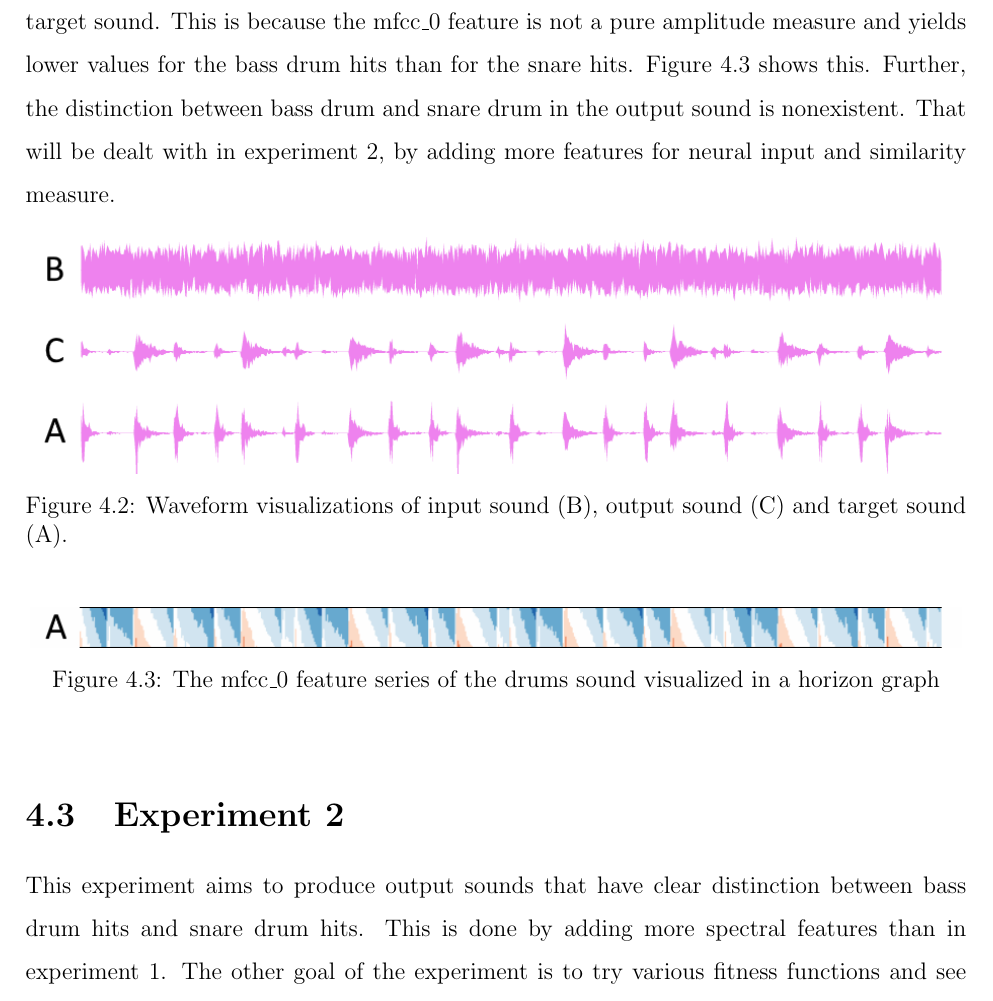
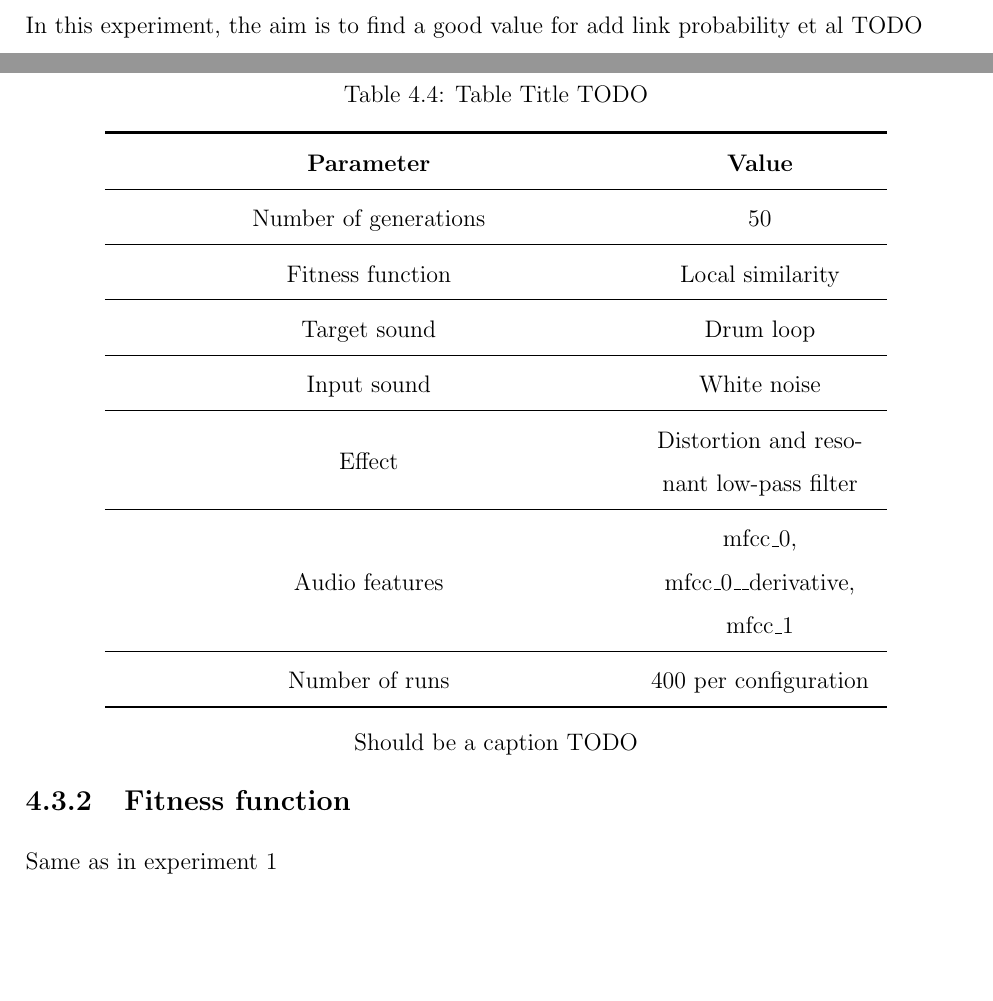
Before and after one commit to iver56/master-thesis-report, a LaTeX thesis (thesis.tex, which reads experiment1.tex, experiment2.tex): part of page 26 of 30 before the commit and two parts of pages 25 and 26 of 31 after it, the two joined at a grey line, cut at the place of the change, the shorter picture padded with empty space. Compiled offline with pdfLaTeX; a missing bibliography style is replaced by a similar one.

```diff
--- a/experiment1.tex
+++ b/experiment1.tex
@@ -61,15 +58,0 @@
-The results are as expected: The amplitude of the best output sound is quite similar to the amplitude of the target sound. Figure 4.2 TODO shows this in that waveform C looks like waveform A. However, the bass drum hits in the output are not quite as strong as in the target sound. This is because the mfcc\_0 feature is not a pure amplitude measure and yields lower values for the bass drum hits than for the snare hits. Figure 4.3 shows this. Further, the distinction between bass drum and snare drum in the output sound is nonexistent. That will be dealt with in experiment 2, by adding more features for neural input and similarity measure.
-
-\begin{figure}[h]
-    \centering
-    \includegraphics[width=0.99\textwidth]{09_experiment1_waveform_comparison}
-    \caption{Waveform visualizations of input sound (B), output sound (C) and target sound (A).}
-    \label{fig:experiment1_waveform_comparison}
-\end{figure}
-
-\begin{figure}[h]
-    \centering
-    \includegraphics[width=0.99\textwidth]{10_drums_mfcc0_horizon_experiment1}
-    \caption{The mfcc\_0 feature series of the drums sound visualized in a horizon graph}
-    \label{fig:drums_mfcc0_horizon_experiment1}
-\end{figure}
--- a/experiment2.tex
+++ b/experiment2.tex
@@ -3,6 +3,33 @@
 % !TEX spellcheck = en-US
 %%=========================================
 \section{Experiment 2}
-This experiment aims to produce output sounds that have clear distinction between bass drum hits and snare drum hits. This is done by adding more spectral features than in experiment 1. The other goal of the experiment is to try various fitness functions and see which one of them works best.
+In this experiment, the aim is to find a good value for add link probability et al TODO
 
-TODO
+\subsection{Configuration}
+\begin{minipage}{\linewidth}
+\centering
+\captionof{table}{Table Title TODO} \label{tab:title}
+\begin{tabular}{ C{3.5in} C{1.6in} }\toprule[1.5pt]
+\bf Parameter & \bf Value \\
+\midrule
+  Number of generations & 50 \\
+\midrule
+  Fitness function & Local similarity \\
+\midrule
+  Target sound & Drum loop \\
+\midrule
+  Input sound & White noise \\
+\midrule
+  Effect & Distortion and resonant low-pass filter \\
+\midrule
+  Audio features & mfcc\_0, mfcc\_0\_\_derivative, mfcc\_1 \\
+\midrule
+  Number of runs & 400 per configuration \\
+\bottomrule[1.25pt]
+\end {tabular}\par
+\bigskip
+Should be a caption TODO
+\end{minipage}
+
+\subsection{Fitness function}
+Same as in experiment 1
```
Also changed, not shown: fig/add_link_probability.png (added), fig/grid_search_crossover_mutation_avg.png (added), experiment1.tex (18 more changed lines), experiment2.tex (12 more changed lines).
